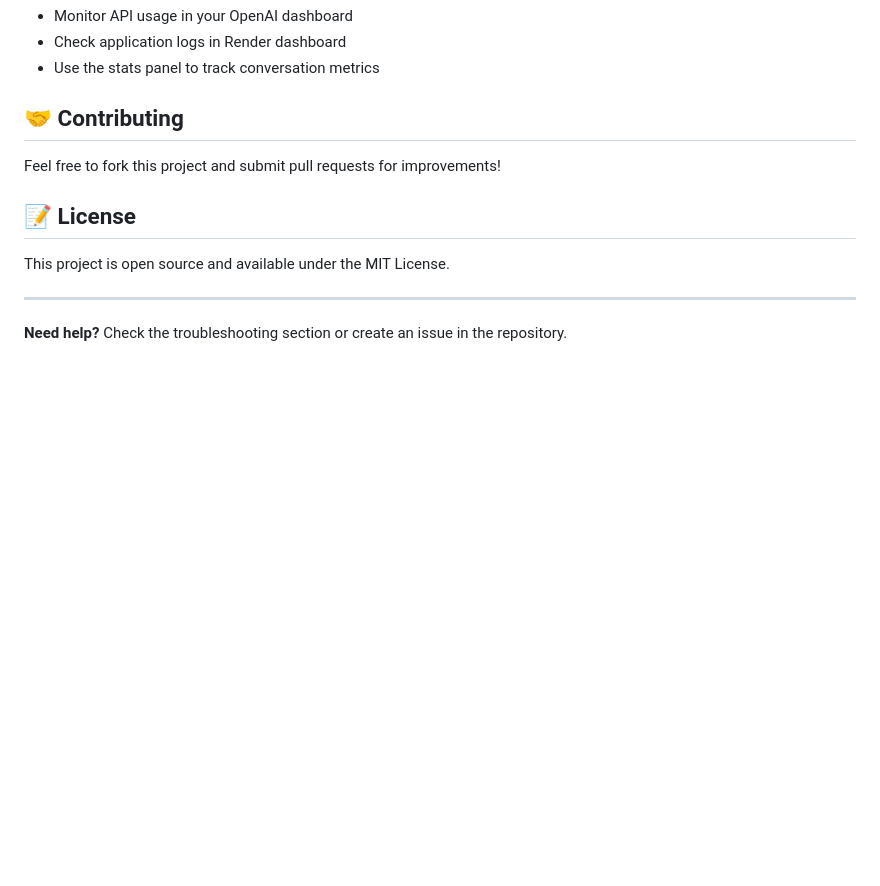
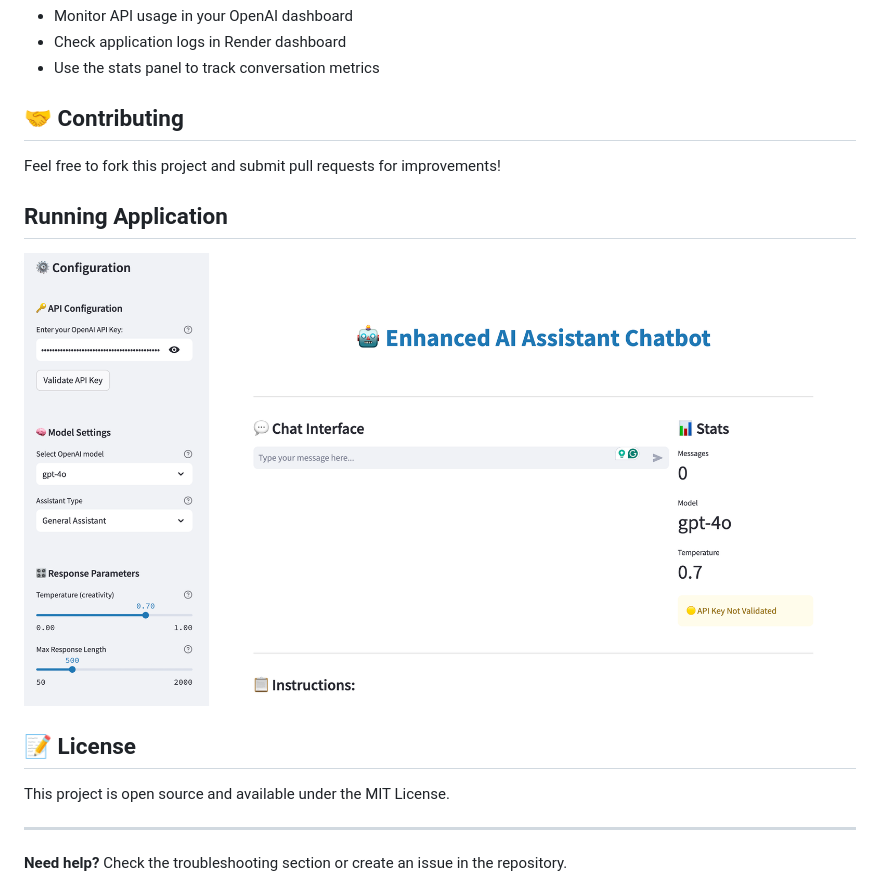
Before and after one commit to crs562/gen-ai-projects, a Markdown page: Project 4 - Enhance Q and A Chatbot/README.md, the part around the change. GitHub-like rendering; pictures changed too: Project 4 - Enhance Q and A Chatbot/image.png (added); blank space fills up the shorter version.

```diff
--- a/Project 4 - Enhance Q and A Chatbot/README.md
+++ b/Project 4 - Enhance Q and A Chatbot/README.md
@@ -202,6 +202,10 @@ Enable debug mode by checking "Show Debug Info" in the sidebar to see:
 
 Feel free to fork this project and submit pull requests for improvements!
 
+## Running Application
+
+![alt text](image.png)
+
 ## 📝 License
 
 This project is open source and available under the MIT License.
```
Also changed, not shown: 1 other file.
